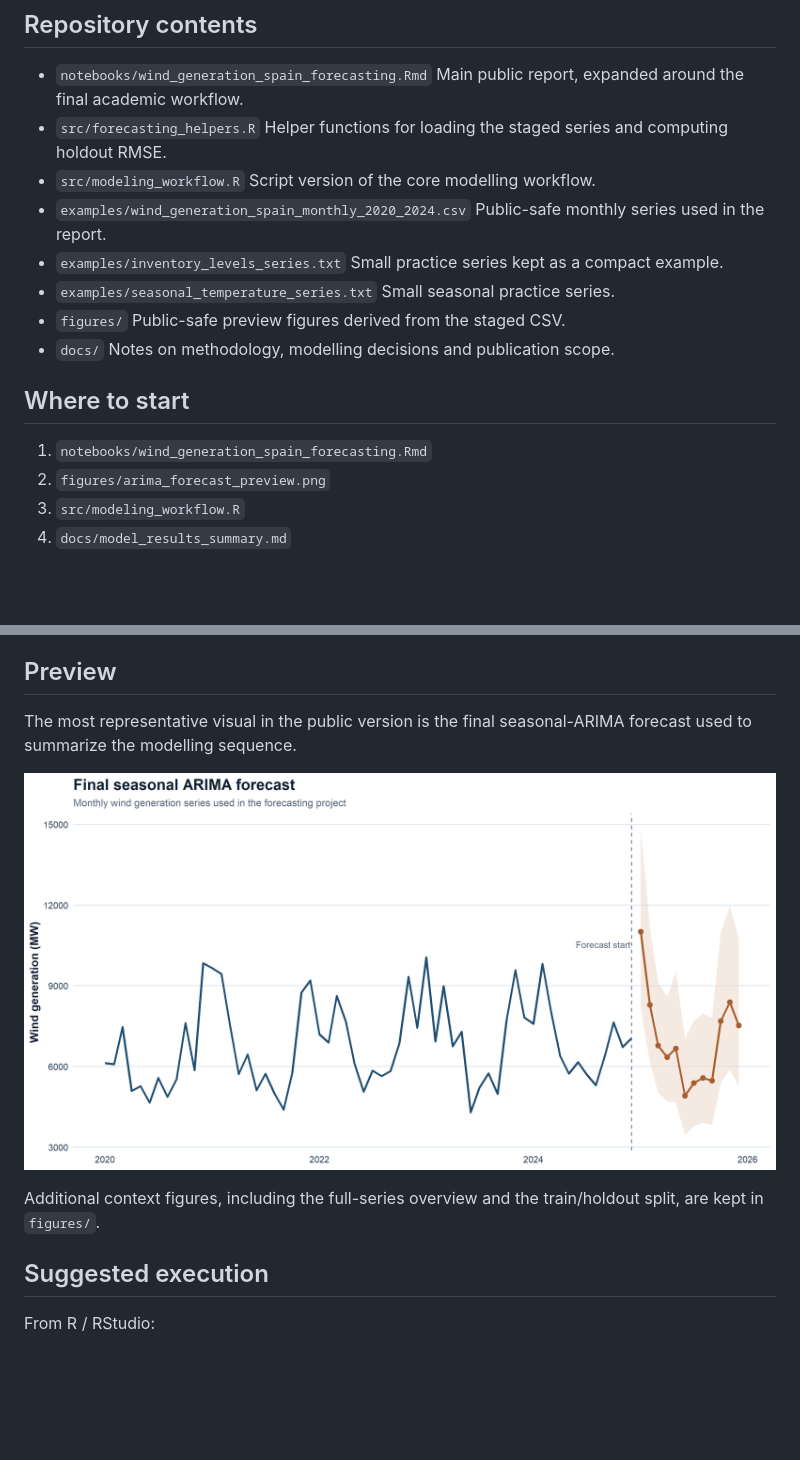
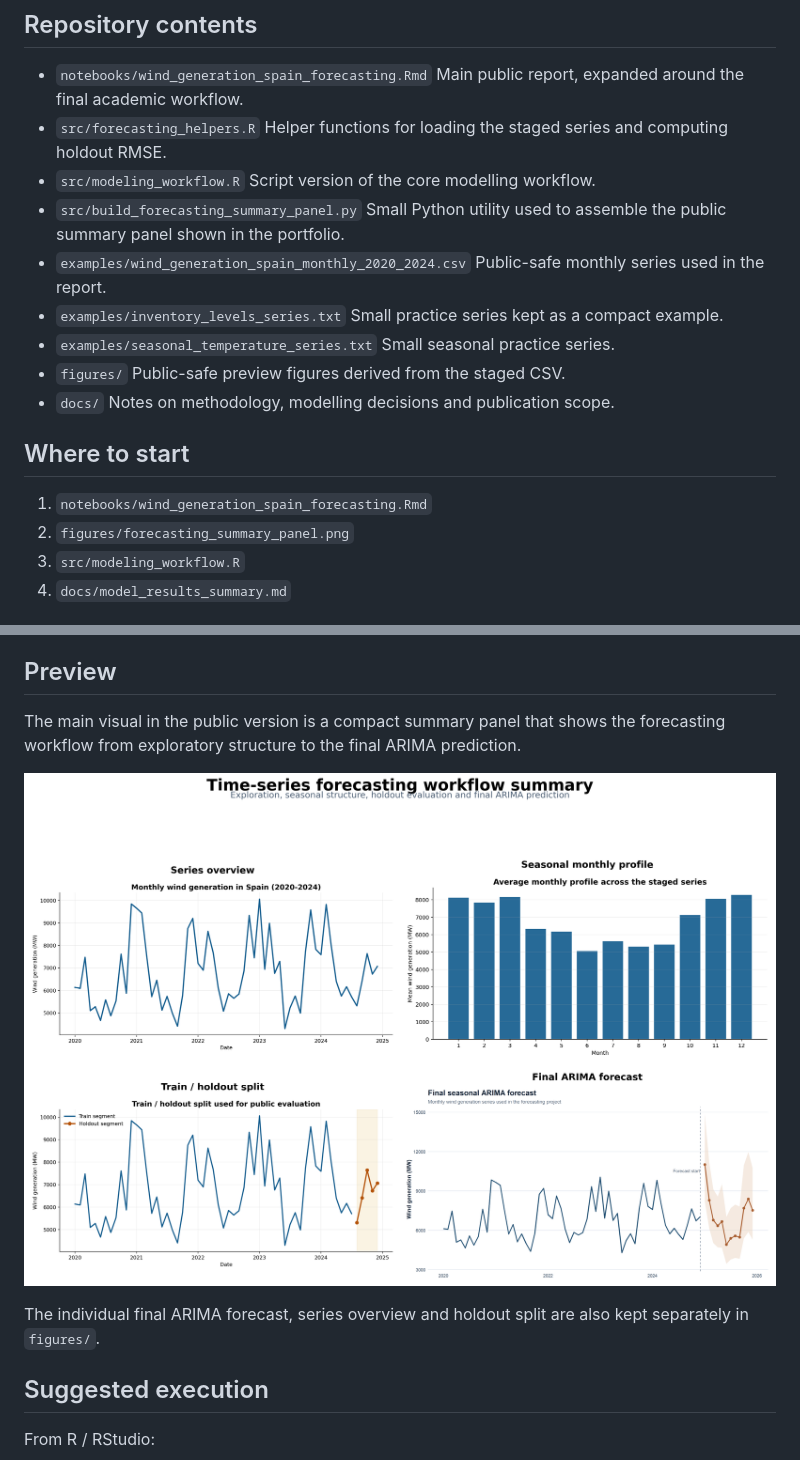
Before and after one commit to VictorRoAlb/time-series-forecasting-methods, a Markdown page: README.md, 2 parts joined by grey strips. Drawn GitHub-style; pictures changed too: figures/forecasting_summary_panel.png (added); blank space fills up the shorter version.

Commit message:
Add forecasting summary panel

```diff
--- a/README.md
+++ b/README.md
@@ -33,6 +33,8 @@ The final local coursework report contained more modelling detail than the first
   Helper functions for loading the staged series and computing holdout RMSE.
 - `src/modeling_workflow.R`
   Script version of the core modelling workflow.
+- `src/build_forecasting_summary_panel.py`
+  Small Python utility used to assemble the public summary panel shown in the portfolio.
 - `examples/wind_generation_spain_monthly_2020_2024.csv`
   Public-safe monthly series used in the report.
 - `examples/inventory_levels_series.txt`
@@ -47,7 +49,7 @@ The final local coursework report contained more modelling detail than the first
 ## Where to start
 
 1. `notebooks/wind_generation_spain_forecasting.Rmd`
-2. `figures/arima_forecast_preview.png`
+2. `figures/forecasting_summary_panel.png`
 3. `src/modeling_workflow.R`
 4. `docs/model_results_summary.md`
 
@@ -94,11 +96,11 @@ Some source documents from the original coursework may still be subject to teach
 
 ## Preview
 
-The most representative visual in the public version is the final seasonal-ARIMA forecast used to summarize the modelling sequence.
+The main visual in the public version is a compact summary panel that shows the forecasting workflow from exploratory structure to the final ARIMA prediction.
 
-![Final seasonal ARIMA forecast](figures/arima_forecast_preview.png)
+![Forecasting workflow summary](figures/forecasting_summary_panel.png)
 
-Additional context figures, including the full-series overview and the train/holdout split, are kept in `figures/`.
+The individual final ARIMA forecast, series overview and holdout split are also kept separately in `figures/`.
 
 ## Suggested execution
 
```
Also changed, not shown: 1 other file.
